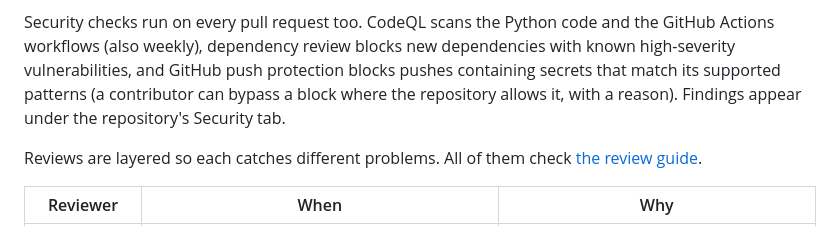
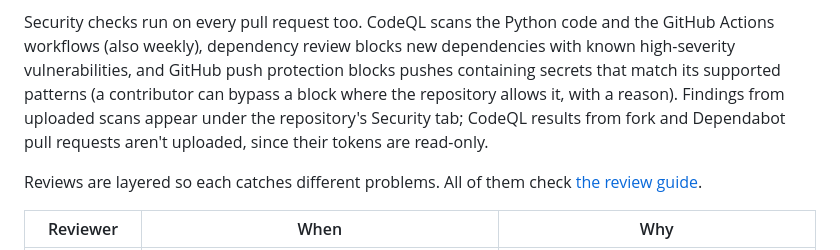
Before and after one commit to litmus-labs/inspect-labs, a Markdown page: CONTRIBUTING.md, the part around the change. Rendered like a GitHub page.

Commit message:
Say that fork and Dependabot CodeQL results aren't uploaded
Co-Authored-By: Claude Opus 5.5 <noreply@anthropic.com>

```diff
--- a/CONTRIBUTING.md
+++ b/CONTRIBUTING.md
@@ -50,8 +50,9 @@ Security checks run on every pull request too. CodeQL scans the Python code and
 GitHub Actions workflows (also weekly), dependency review blocks new dependencies
 with known high-severity vulnerabilities, and GitHub push protection blocks pushes
 containing secrets that match its supported patterns (a contributor can bypass a
-block where the repository allows it, with a reason). Findings appear under the
-repository's Security tab.
+block where the repository allows it, with a reason). Findings from uploaded scans
+appear under the repository's Security tab; CodeQL results from fork and Dependabot
+pull requests aren't uploaded, since their tokens are read-only.
 
 Reviews are layered so each catches different problems. All of them check
 [the review guide](.github/REVIEW_GUIDE.md).
```
